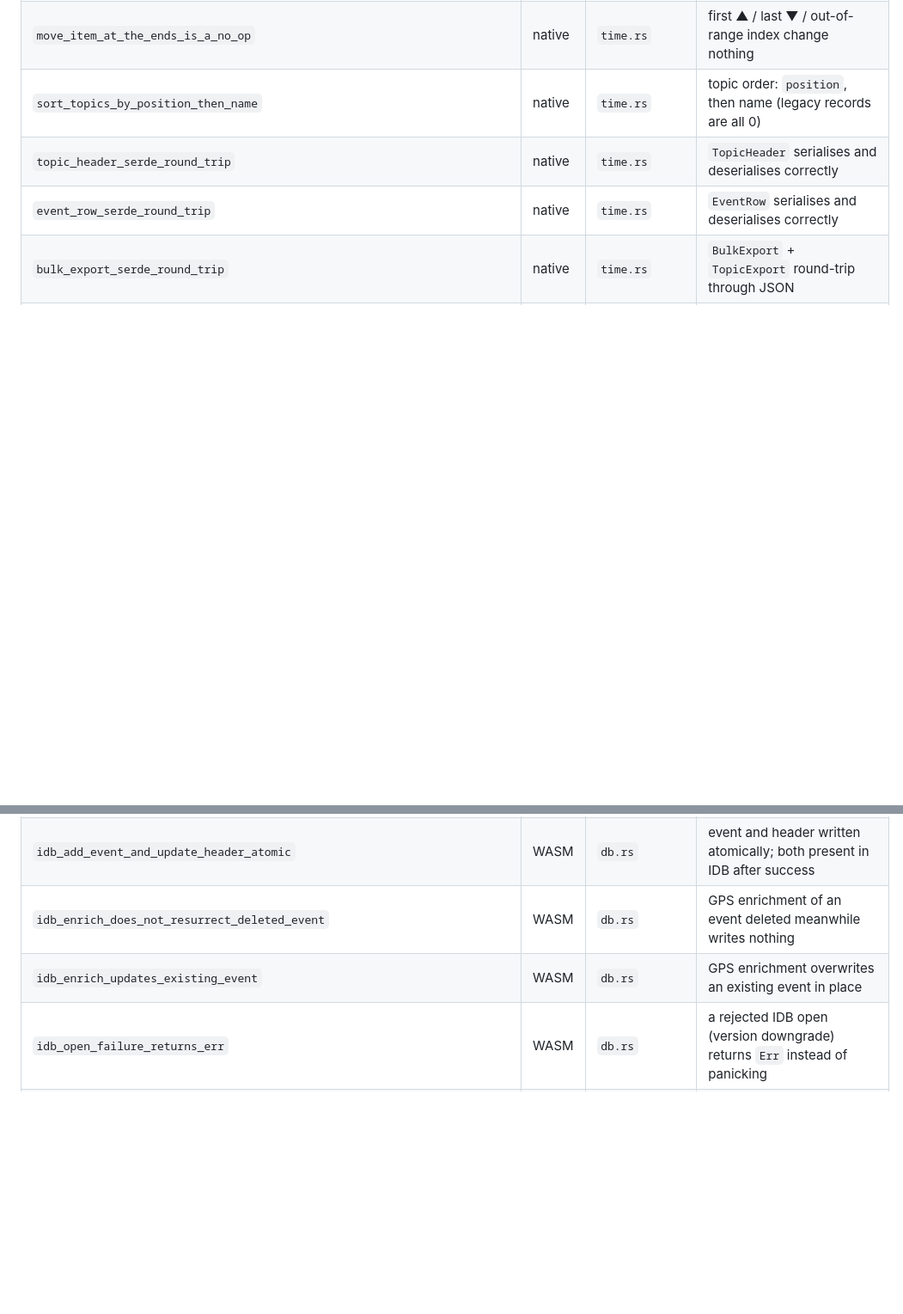
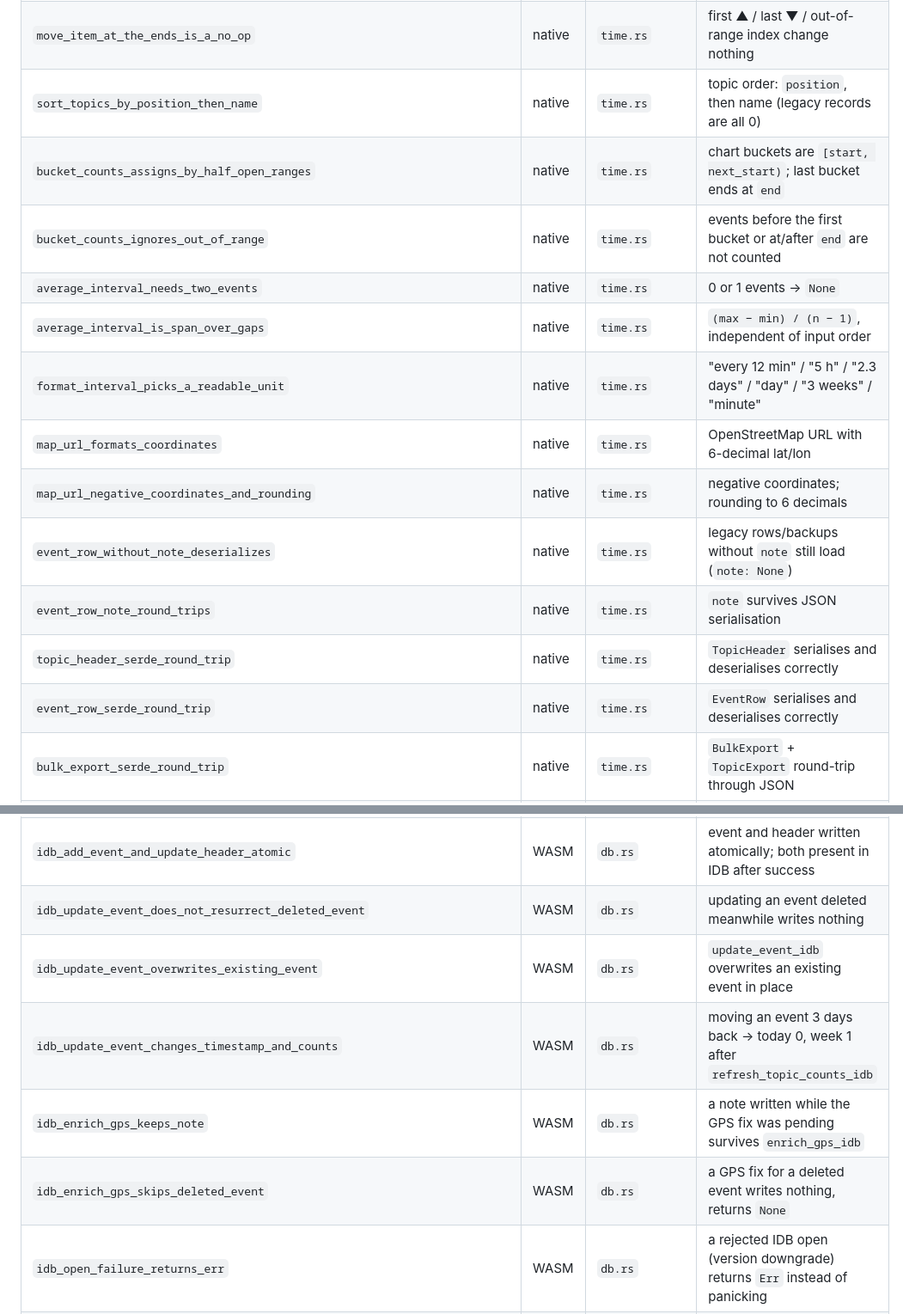
Before and after one commit to sportfloh/tools, a Markdown page: CLAUDE.md, 2 parts joined by grey strips. Shown at 86% size. Drawn GitHub-style; blank space fills up the shorter version.

```diff
--- a/CLAUDE.md
+++ b/CLAUDE.md
@@ -81,6 +81,15 @@ run its two WASM tests locally when touching `storage.rs`.
 | `move_item_up_and_down` | native | `time.rs` | ▲/▼ swap with the neighbour |
 | `move_item_at_the_ends_is_a_no_op` | native | `time.rs` | first ▲ / last ▼ / out-of-range index change nothing |
 | `sort_topics_by_position_then_name` | native | `time.rs` | topic order: `position`, then name (legacy records are all 0) |
+| `bucket_counts_assigns_by_half_open_ranges` | native | `time.rs` | chart buckets are `[start, next_start)`; last bucket ends at `end` |
+| `bucket_counts_ignores_out_of_range` | native | `time.rs` | events before the first bucket or at/after `end` are not counted |
+| `average_interval_needs_two_events` | native | `time.rs` | 0 or 1 events → `None` |
+| `average_interval_is_span_over_gaps` | native | `time.rs` | `(max − min) / (n − 1)`, independent of input order |
+| `format_interval_picks_a_readable_unit` | native | `time.rs` | "every 12 min" / "5 h" / "2.3 days" / "day" / "3 weeks" / "minute" |
+| `map_url_formats_coordinates` | native | `time.rs` | OpenStreetMap URL with 6-decimal lat/lon |
+| `map_url_negative_coordinates_and_rounding` | native | `time.rs` | negative coordinates; rounding to 6 decimals |
+| `event_row_without_note_deserializes` | native | `time.rs` | legacy rows/backups without `note` still load (`note: None`) |
+| `event_row_note_round_trips` | native | `time.rs` | `note` survives JSON serialisation |
 | `topic_header_serde_round_trip` | native | `time.rs` | `TopicHeader` serialises and deserialises correctly |
 | `event_row_serde_round_trip` | native | `time.rs` | `EventRow` serialises and deserialises correctly |
 | `bulk_export_serde_round_trip` | native | `time.rs` | `BulkExport` + `TopicExport` round-trip through JSON |
@@ -142,8 +155,11 @@ run its two WASM tests locally when touching `storage.rs`.
 | `idb_load_events_sorted_descending` | WASM | `db.rs` | `load_events_for_topic` returns events newest-first |
 | `idb_refresh_topic_counts` | WASM | `db.rs` | `refresh_topic_counts_idb` replaces stale counts with correct recomputed values |
 | `idb_add_event_and_update_header_atomic` | WASM | `db.rs` | event and header written atomically; both present in IDB after success |
-| `idb_enrich_does_not_resurrect_deleted_event` | WASM | `db.rs` | GPS enrichment of an event deleted meanwhile writes nothing |
-| `idb_enrich_updates_existing_event` | WASM | `db.rs` | GPS enrichment overwrites an existing event in place |
+| `idb_update_event_does_not_resurrect_deleted_event` | WASM | `db.rs` | updating an event deleted meanwhile writes nothing |
+| `idb_update_event_overwrites_existing_event` | WASM | `db.rs` | `update_event_idb` overwrites an existing event in place |
+| `idb_update_event_changes_timestamp_and_counts` | WASM | `db.rs` | moving an event 3 days back → today 0, week 1 after `refresh_topic_counts_idb` |
+| `idb_enrich_gps_keeps_note` | WASM | `db.rs` | a note written while the GPS fix was pending survives `enrich_gps_idb` |
+| `idb_enrich_gps_skips_deleted_event` | WASM | `db.rs` | a GPS fix for a deleted event writes nothing, returns `None` |
 | `idb_open_failure_returns_err` | WASM | `db.rs` | a rejected IDB open (version downgrade) returns `Err` instead of panicking |
 | `topic_signal_outlives_disposed_handler_scope` | WASM | `app.rs` | `new_topic_signal` survives disposal of the scope it was created in |
 | `undo_logged_event_restores_counts` | WASM | `app.rs` | Undo deletes the logged event and brings counts back to 0 |
```
Also changed, not shown: other parts of CLAUDE.md (+20 -2 lines).
